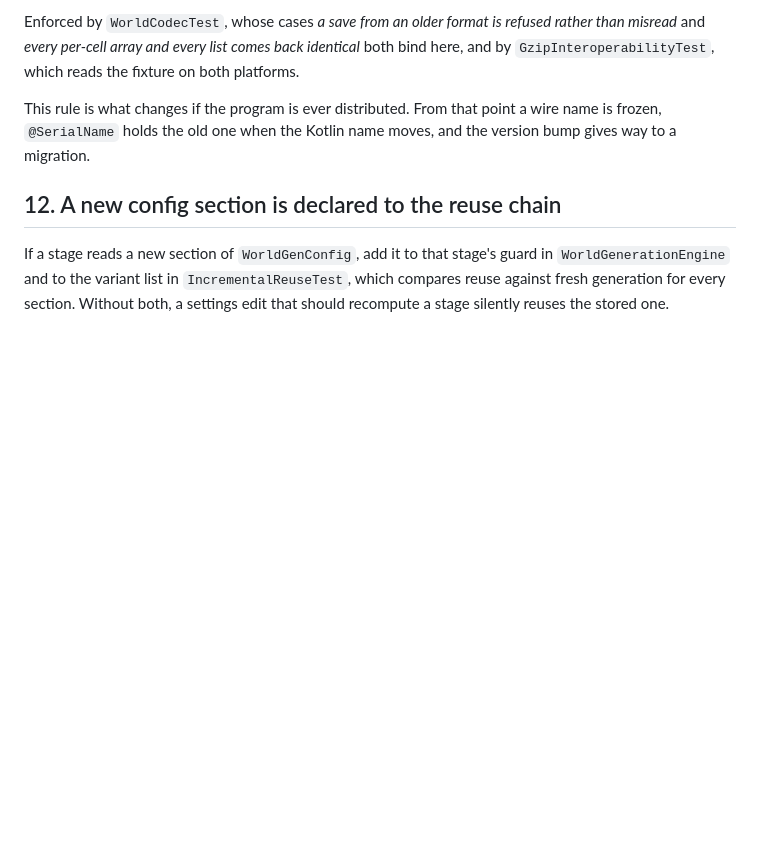
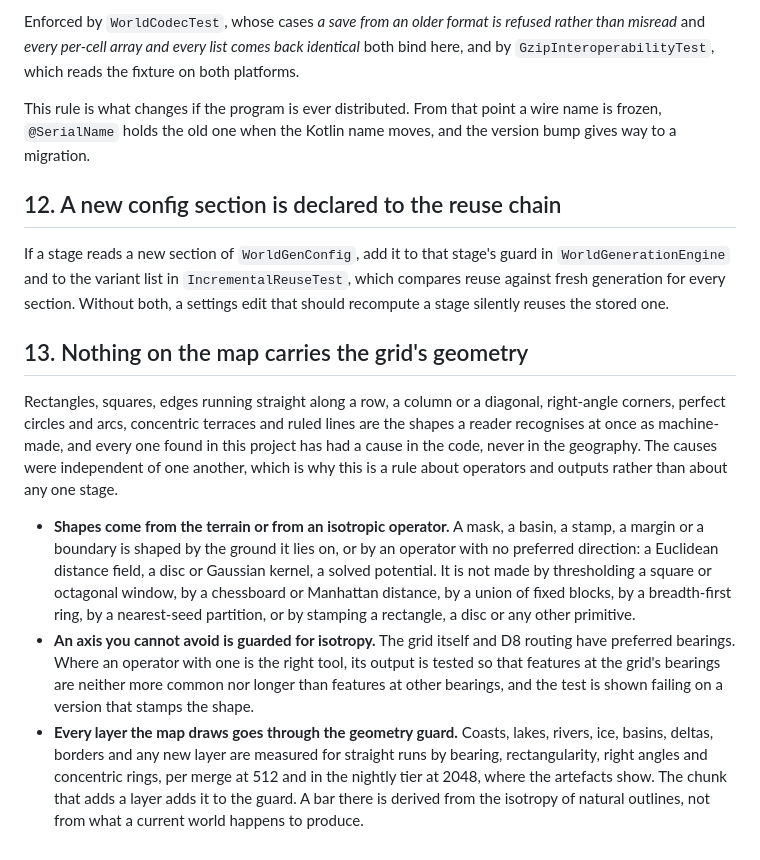
Before and after one commit to bhanright/Cartogenesis, a Markdown page: docs/CONVENTIONS.md, the part around the change. GitHub-like rendering; blank space fills up the shorter version.

Commit message:
Nothing on the map carries the grid's geometry: the operators that stamp shapes are ruled out and every drawn layer is to be guarded for isotropy
Co-Authored-By: Claude Opus 5.5 <noreply@anthropic.com>

```diff
--- a/docs/CONVENTIONS.md
+++ b/docs/CONVENTIONS.md
@@ -152,3 +152,27 @@ If a stage reads a new section of `WorldGenConfig`, add it to that stage's guard
 `WorldGenerationEngine` and to the variant list in `IncrementalReuseTest`, which compares reuse
 against fresh generation for every section. Without both, a settings edit that should recompute a
 stage silently reuses the stored one.
+
+## 13. Nothing on the map carries the grid's geometry
+
+Rectangles, squares, edges running straight along a row, a column or a diagonal, right-angle
+corners, perfect circles and arcs, concentric terraces and ruled lines are the shapes a reader
+recognises at once as machine-made, and every one found in this project has had a cause in the
+code, never in the geography. The causes were independent of one another, which is why this is a
+rule about operators and outputs rather than about any one stage.
+
+- **Shapes come from the terrain or from an isotropic operator.** A mask, a basin, a stamp, a
+  margin or a boundary is shaped by the ground it lies on, or by an operator with no preferred
+  direction: a Euclidean distance field, a disc or Gaussian kernel, a solved potential. It is not
+  made by thresholding a square or octagonal window, by a chessboard or Manhattan distance, by a
+  union of fixed blocks, by a breadth-first ring, by a nearest-seed partition, or by stamping a
+  rectangle, a disc or any other primitive.
+- **An axis you cannot avoid is guarded for isotropy.** The grid itself and D8 routing have
+  preferred bearings. Where an operator with one is the right tool, its output is tested so that
+  features at the grid's bearings are neither more common nor longer than features at other
+  bearings, and the test is shown failing on a version that stamps the shape.
+- **Every layer the map draws goes through the geometry guard.** Coasts, lakes, rivers, ice,
+  basins, deltas, borders and any new layer are measured for straight runs by bearing,
+  rectangularity, right angles and concentric rings, per merge at 512 and in the nightly tier at
+  2048, where the artefacts show. The chunk that adds a layer adds it to the guard. A bar there is
+  derived from the isotropy of natural outlines, not from what a current world happens to produce.
```
